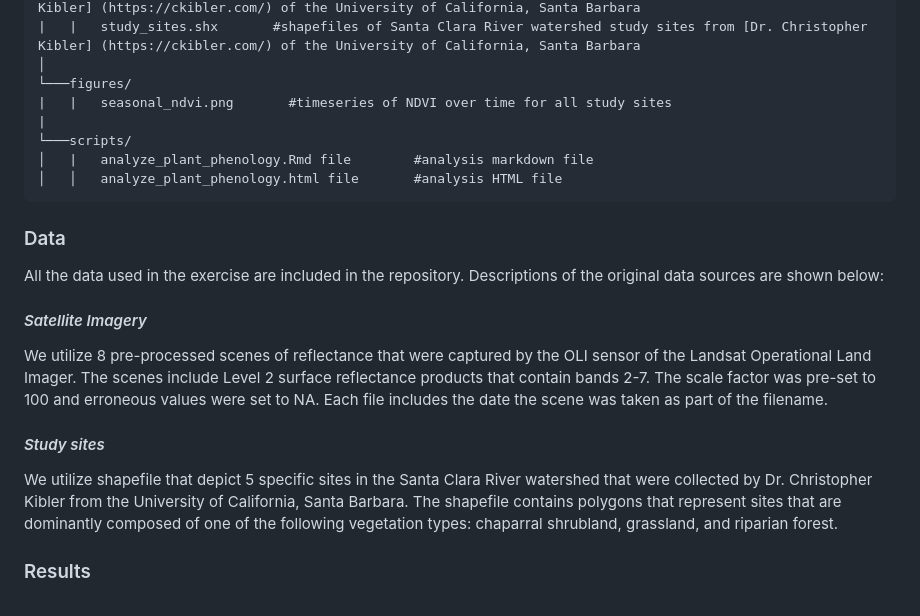
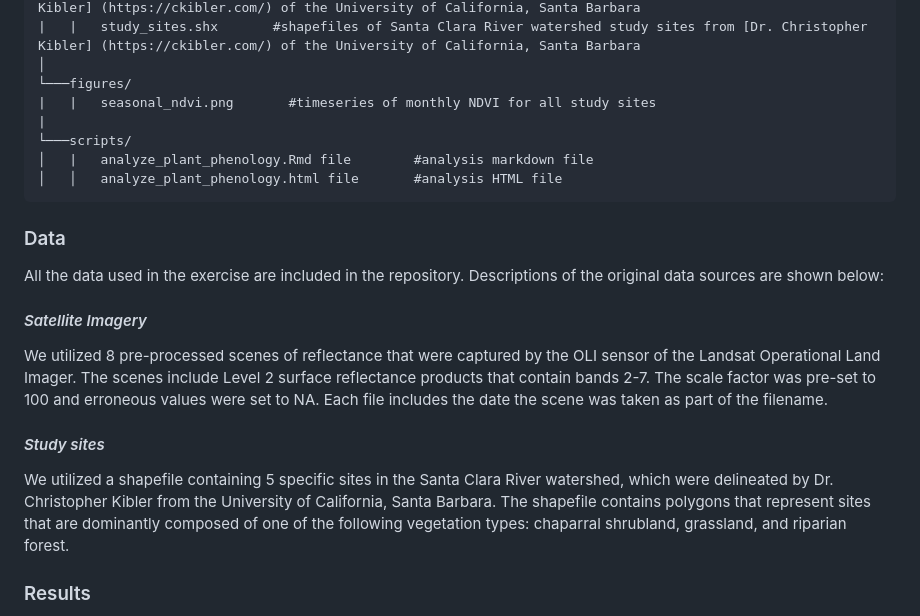
Before and after one commit to kristinart/plant-phenology-santa-clara-river, a Markdown page: README.md, the part around the change. GitHub-like rendering.

Commit message:
smol updates to readme

```diff
--- a/README.md
+++ b/README.md
@@ -29,7 +29,7 @@ geospatial-analysis-2021-houston-blackouts
 |   |   study_sites.shx       #shapefiles of Santa Clara River watershed study sites from [Dr. Christopher Kibler] (https://ckibler.com/) of the University of California, Santa Barbara
 │
 └───figures/
-|   |   seasonal_ndvi.png       #timeseries of NDVI over time for all study sites
+|   |   seasonal_ndvi.png       #timeseries of monthly NDVI for all study sites
 |
 └───scripts/
 │   |   analyze_plant_phenology.Rmd file        #analysis markdown file
@@ -42,11 +42,11 @@ All the data used in the exercise are included in the repository. Descriptions o
 
 #### *Satellite Imagery*
 
-We utilize 8 pre-processed scenes of reflectance that were captured by the OLI sensor of the Landsat Operational Land Imager. The scenes include Level 2 surface reflectance products that contain bands 2-7. The scale factor was pre-set to 100 and erroneous values were set to NA. Each file includes the date the scene was taken as part of the filename.
+We utilized 8 pre-processed scenes of reflectance that were captured by the OLI sensor of the Landsat Operational Land Imager. The scenes include Level 2 surface reflectance products that contain bands 2-7. The scale factor was pre-set to 100 and erroneous values were set to NA. Each file includes the date the scene was taken as part of the filename.
 
 #### *Study sites*
 
-We utilize shapefile that depict 5 specific sites in the Santa Clara River watershed that were collected by Dr. Christopher Kibler from the University of California, Santa Barbara. The shapefile contains polygons that represent sites that are dominantly composed of one of the following vegetation types: chaparral shrubland, grassland, and riparian forest.
+We utilized a shapefile containing 5 specific sites in the Santa Clara River watershed, which were delineated by Dr. Christopher Kibler from the University of California, Santa Barbara. The shapefile contains polygons that represent sites that are dominantly composed of one of the following vegetation types: chaparral shrubland, grassland, and riparian forest.
 
 ### Results
 
```
